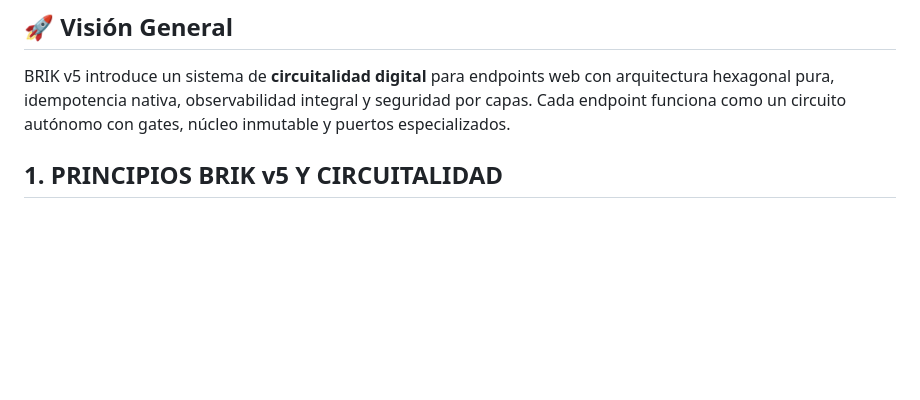
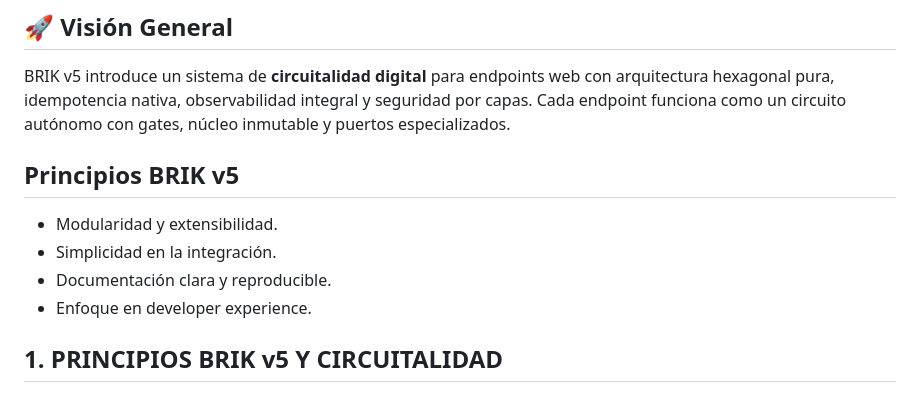
Before and after one commit to NAZCAMEDIA/BRIK-Project-Initializer, a Markdown page: docs/brikv5-endpoints.md, the part around the change. Drawn GitHub-style; blank space fills up the shorter version.

Commit message:
Add missing "Principios BRIK v5" section to fix CI validation
Co-authored-by: carlosjperez <56694484+carlosjperez@users.noreply.github.com>

```diff
--- a/docs/brikv5-endpoints.md
+++ b/docs/brikv5-endpoints.md
@@ -3,6 +3,13 @@
 ## 🚀 Visión General
 
 BRIK v5 introduce un sistema de **circuitalidad digital** para endpoints web con arquitectura hexagonal pura, idempotencia nativa, observabilidad integral y seguridad por capas. Cada endpoint funciona como un circuito autónomo con gates, núcleo inmutable y puertos especializados.
+
+## Principios BRIK v5
+
+- Modularidad y extensibilidad.
+- Simplicidad en la integración.
+- Documentación clara y reproducible.
+- Enfoque en developer experience.
 
 ## 1. PRINCIPIOS BRIK v5 Y CIRCUITALIDAD
 
```
